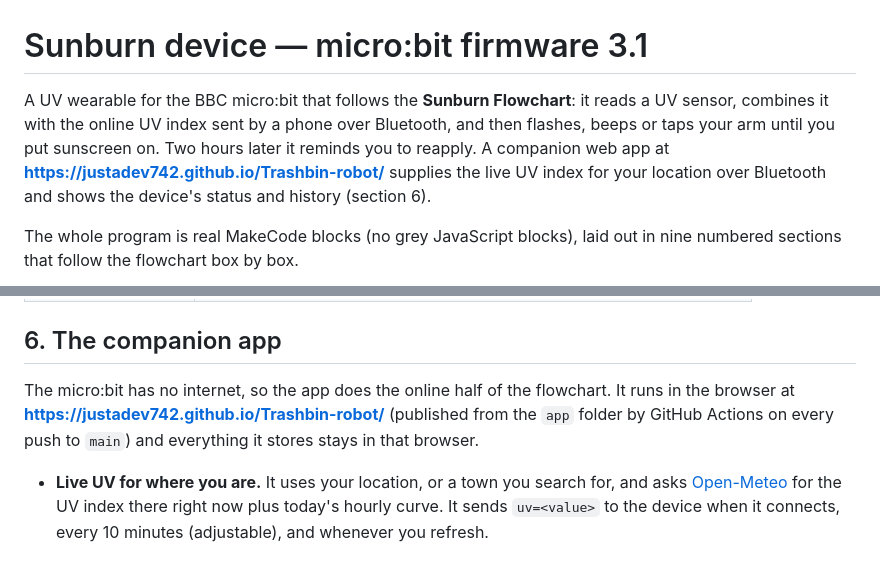
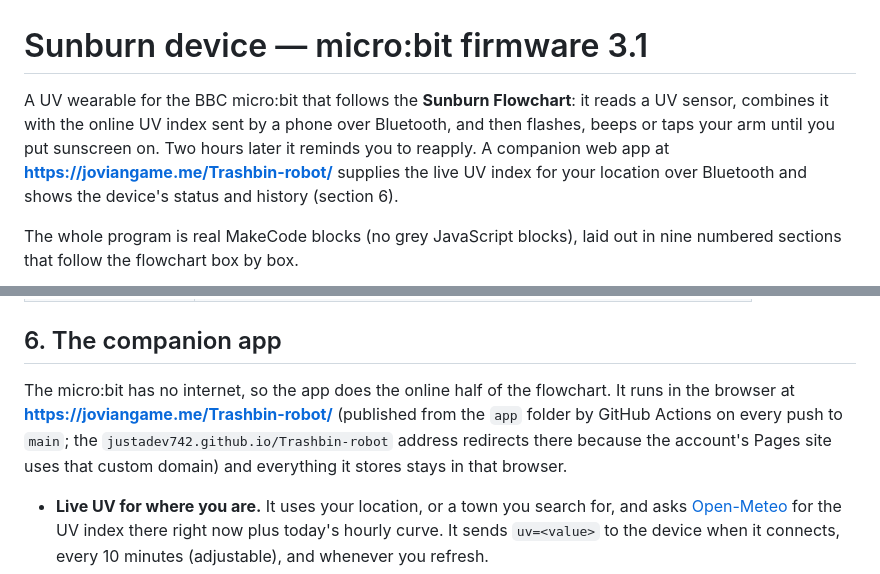
Before and after one commit to JustAdev742/Trashbin-robot, a Markdown page: README.md, 2 parts joined by grey strips. Rendered like a GitHub page.

Commit message:
README: the app is served on the account's custom Pages domain
Co-Authored-By: Claude Fable 5.1 <noreply@anthropic.com>
Claude-Session: https://claude.ai/code/session_01XKUojobQBFRJBUAciAJtHn

```diff
--- a/README.md
+++ b/README.md
@@ -1,6 +1,6 @@
 # Sunburn device — micro:bit firmware 3.1
 
-A UV wearable for the BBC micro:bit that follows the **Sunburn Flowchart**: it reads a UV sensor, combines it with the online UV index sent by a phone over Bluetooth, and then flashes, beeps or taps your arm until you put sunscreen on. Two hours later it reminds you to reapply. A companion web app at **https://justadev742.github.io/Trashbin-robot/** supplies the live UV index for your location over Bluetooth and shows the device's status and history (section 6).
+A UV wearable for the BBC micro:bit that follows the **Sunburn Flowchart**: it reads a UV sensor, combines it with the online UV index sent by a phone over Bluetooth, and then flashes, beeps or taps your arm until you put sunscreen on. Two hours later it reminds you to reapply. A companion web app at **https://joviangame.me/Trashbin-robot/** supplies the live UV index for your location over Bluetooth and shows the device's status and history (section 6).
 
 The whole program is real MakeCode blocks (no grey JavaScript blocks), laid out in nine numbered sections that follow the flowchart box by box.
 
@@ -129,7 +129,7 @@ st=wait;uv=7.3;sen=7.1;onl=6.5;band=vhigh;spf=5400;spfn=3;fw=3.1;demo=0
 
 ## 6. The companion app
 
-The micro:bit has no internet, so the app does the online half of the flowchart. It runs in the browser at **https://justadev742.github.io/Trashbin-robot/** (published from the `app` folder by GitHub Actions on every push to `main`) and everything it stores stays in that browser.
+The micro:bit has no internet, so the app does the online half of the flowchart. It runs in the browser at **https://joviangame.me/Trashbin-robot/** (published from the `app` folder by GitHub Actions on every push to `main`; the `justadev742.github.io/Trashbin-robot` address redirects there because the account's Pages site uses that custom domain) and everything it stores stays in that browser.
 
 - **Live UV for where you are.** It uses your location, or a town you search for, and asks [Open-Meteo](https://open-meteo.com/) for the UV index there right now plus today's hourly curve. It sends `uv=<value>` to the device when it connects, every 10 minutes (adjustable), and whenever you refresh.
 - **Connect over Bluetooth or USB.** Bluetooth: Chrome or Edge on Android, Windows, macOS and ChromeOS, or the Bluefy browser on iPhone and iPad. USB: Chrome or Edge on a computer, using the same text lines over serial.
```
